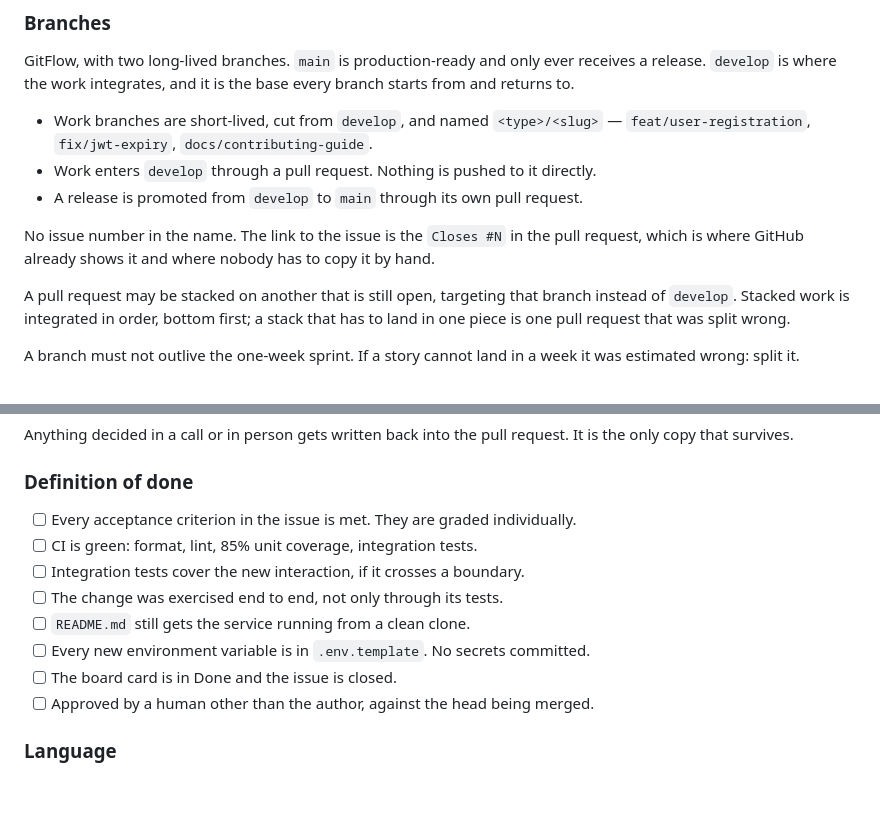
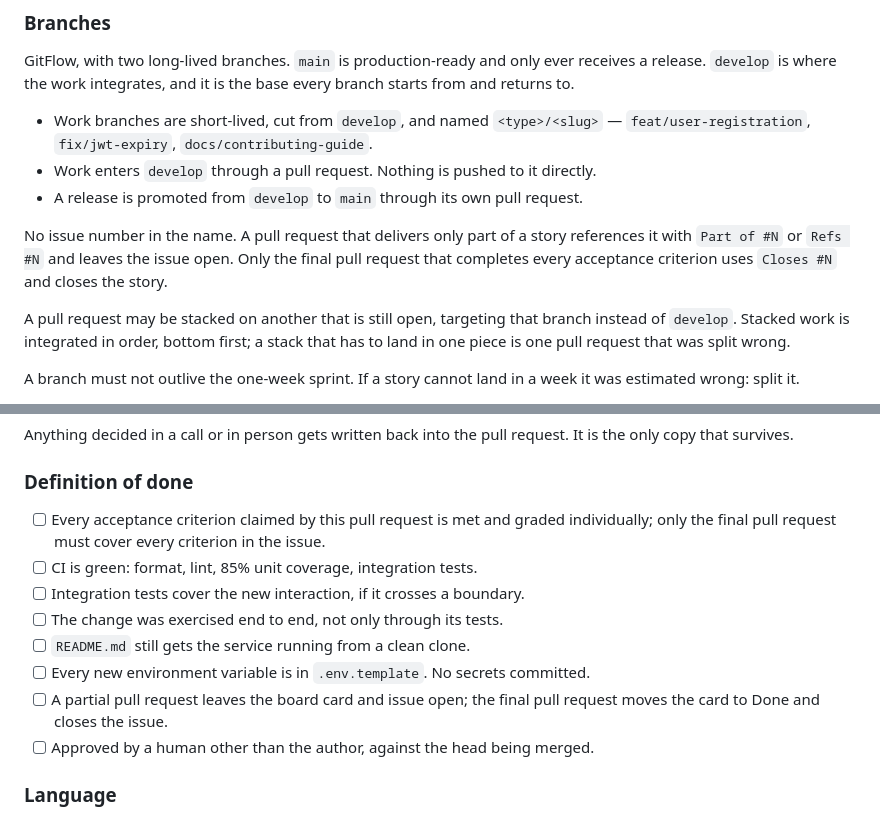
Before and after one commit to software-development-workshop/api, a Markdown page: docs/CONTRIBUTING.md, 2 parts joined by grey strips. Drawn GitHub-style; blank space fills up the shorter version.

Commit message:
docs: define partial story pull request closure

```diff
--- a/docs/CONTRIBUTING.md
+++ b/docs/CONTRIBUTING.md
@@ -108,8 +108,9 @@ and returns to.
 - Work enters `develop` through a pull request. Nothing is pushed to it directly.
 - A release is promoted from `develop` to `main` through its own pull request.
 
-No issue number in the name. The link to the issue is the `Closes #N` in the pull request,
-which is where GitHub already shows it and where nobody has to copy it by hand.
+No issue number in the name. A pull request that delivers only part of a story references it
+with `Part of #N` or `Refs #N` and leaves the issue open. Only the final pull request that
+completes every acceptance criterion uses `Closes #N` and closes the story.
 
 A pull request may be stacked on another that is still open, targeting that branch instead
 of `develop`. Stacked work is integrated in order, bottom first; a stack that has to land in
@@ -158,13 +159,15 @@ only copy that survives.
 
 ### Definition of done
 
-- [ ] Every acceptance criterion in the issue is met. They are graded individually.
+- [ ] Every acceptance criterion claimed by this pull request is met and graded individually;
+  only the final pull request must cover every criterion in the issue.
 - [ ] CI is green: format, lint, 85% unit coverage, integration tests.
 - [ ] Integration tests cover the new interaction, if it crosses a boundary.
 - [ ] The change was exercised end to end, not only through its tests.
 - [ ] `README.md` still gets the service running from a clean clone.
 - [ ] Every new environment variable is in `.env.template`. No secrets committed.
-- [ ] The board card is in Done and the issue is closed.
+- [ ] A partial pull request leaves the board card and issue open; the final pull request moves
+  the card to Done and closes the issue.
 - [ ] Approved by a human other than the author, against the head being merged.
 
 ### Language
```
